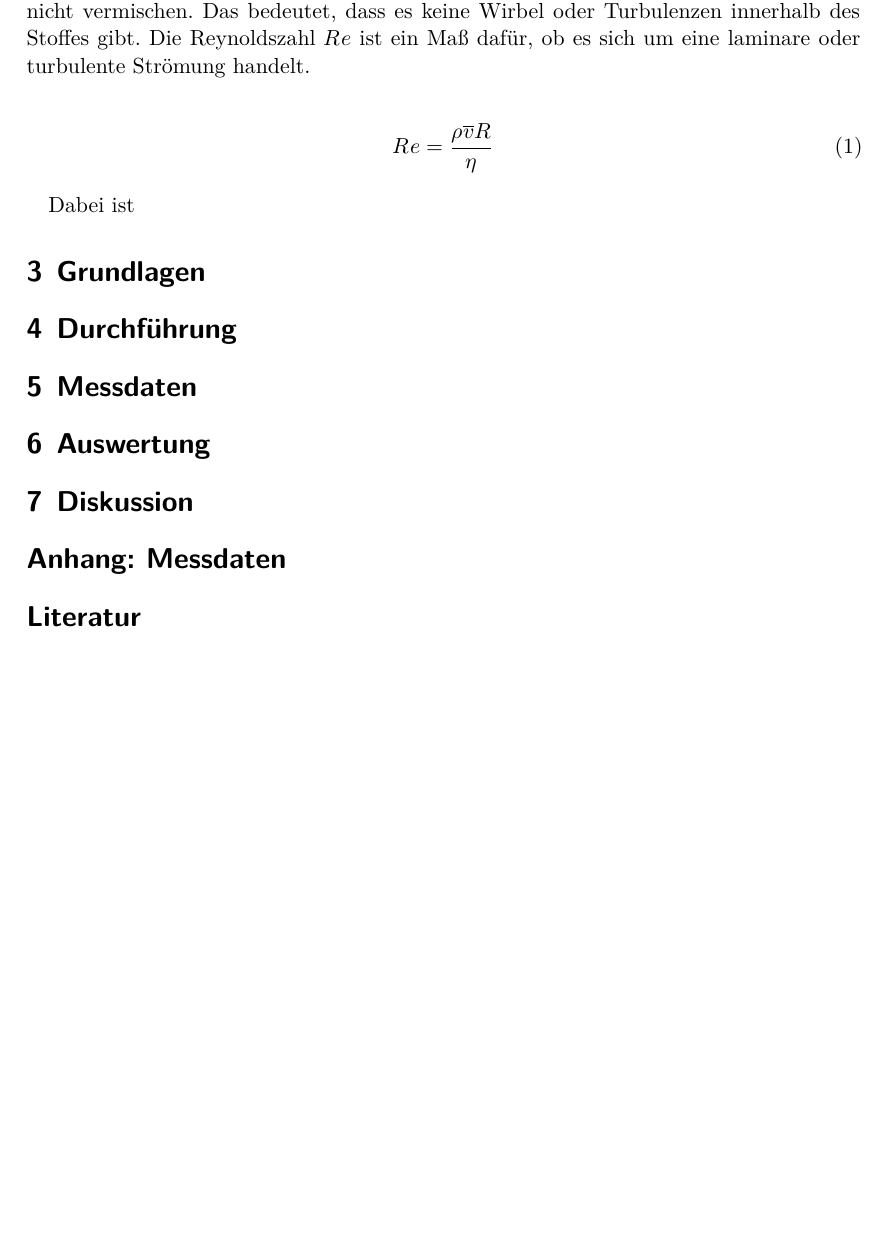
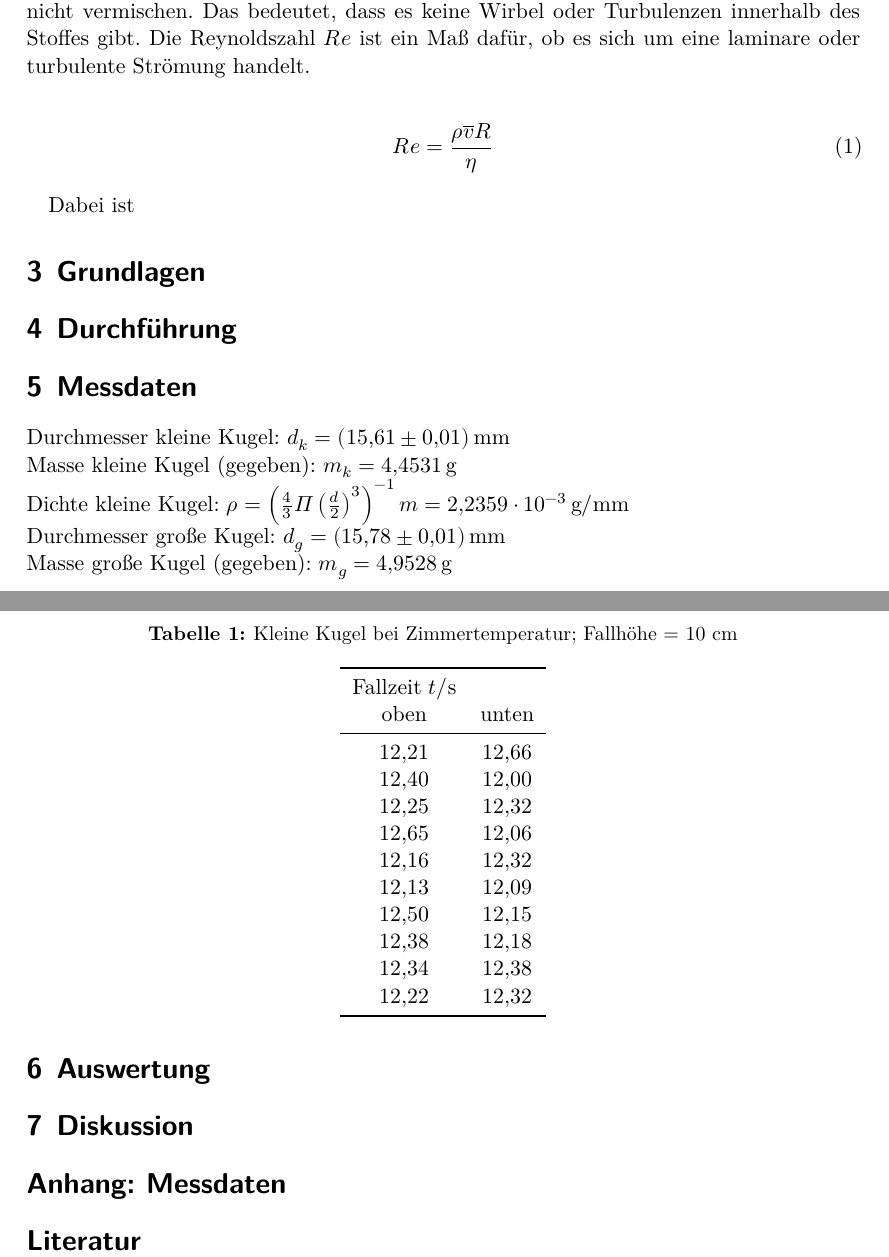
Before and after one commit to Enno-Enno/PraktikumWS2223, a LaTeX document (v207/v207_Clara_Sondermann_Enno_Wellmann.tex): part of page 3 of 3 before the commit and two parts of pages 3 and 4 of 4 after it, the two joined at a grey line, cut so that both start at the same text, the shorter picture padded with empty space. Compiled offline with XeLaTeX.

Commit message:
v207: Hässliche Tabelle
Tabellen im tex dokument angefangen

```diff
--- a/v207/v207_Clara_Sondermann_Enno_Wellmann.tex
+++ b/v207/v207_Clara_Sondermann_Enno_Wellmann.tex
@@ -33,6 +33,36 @@ Dabei ist %...
 \section{Durchführung}
 
 \section{Messdaten}
+Durchmesser kleine Kugel: $ d_k = \qty{15.61 \pm 0.01}{\mm}$\\
+Masse kleine Kugel (gegeben): $ m_k = \qty{4.4531}{\g}$\\
+Dichte kleine Kugel: $ \rho  = \left(\frac{4}{3}\Pi \left(\frac{d}{2}\right)^{3}\right)^{-1} m = \qty{2.2359e-3}{\g\per\mm}$\\
+Durchmesser große Kugel: $ d_g = \qty{15.78 \pm 0.01}{\mm}$\\
+Masse große Kugel (gegeben): $ m_g = \qty{4.9528}{\g}$
+
+\begin{table}
+    \caption{Kleine Kugel bei Zimmertemperatur; Fallhöhe = 10 cm}
+    \label{tab:klKu_Zitemp}
+    \centering
+    \sisetup{table-format=2.2}
+    \begin{tabular}{S S}
+        \toprule
+        {Fallzeit $ t / \unit{\s}$}\\
+        {oben} & {unten}\\
+        \midrule
+        12.21 &  12.66 \\
+        12.40 &  12.00 \\
+        12.25 &  12.32 \\
+        12.65 &  12.06 \\
+        12.16 &  12.32 \\
+        12.13 &  12.09 \\
+        12.50 &  12.15 \\
+        12.38 &  12.18 \\
+        12.34 &  12.38 \\
+        12.22 &  12.32 \\
+        \bottomrule
+
+    \end{tabular}
+\end{table}
 
 \section{Auswertung}
 
```
